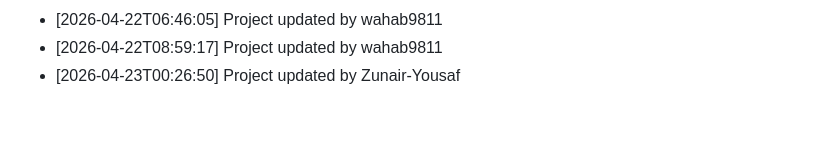
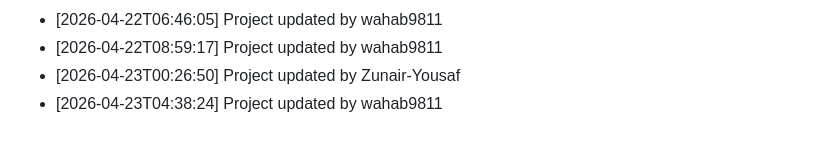
Before and after one commit to wahab9811/Teacher-TimeTable-Management-System, a Markdown page: commit_history.md, the part around the change. Drawn GitHub-style.

Commit message:
Update project structure and files

```diff
--- a/commit_history.md
+++ b/commit_history.md
@@ -143,3 +143,4 @@
 - [2026-04-22T06:46:05] Project updated by wahab9811
 - [2026-04-22T08:59:17] Project updated by wahab9811
 - [2026-04-23T00:26:50] Project updated by Zunair-Yousaf
+- [2026-04-23T04:38:24] Project updated by wahab9811
```
